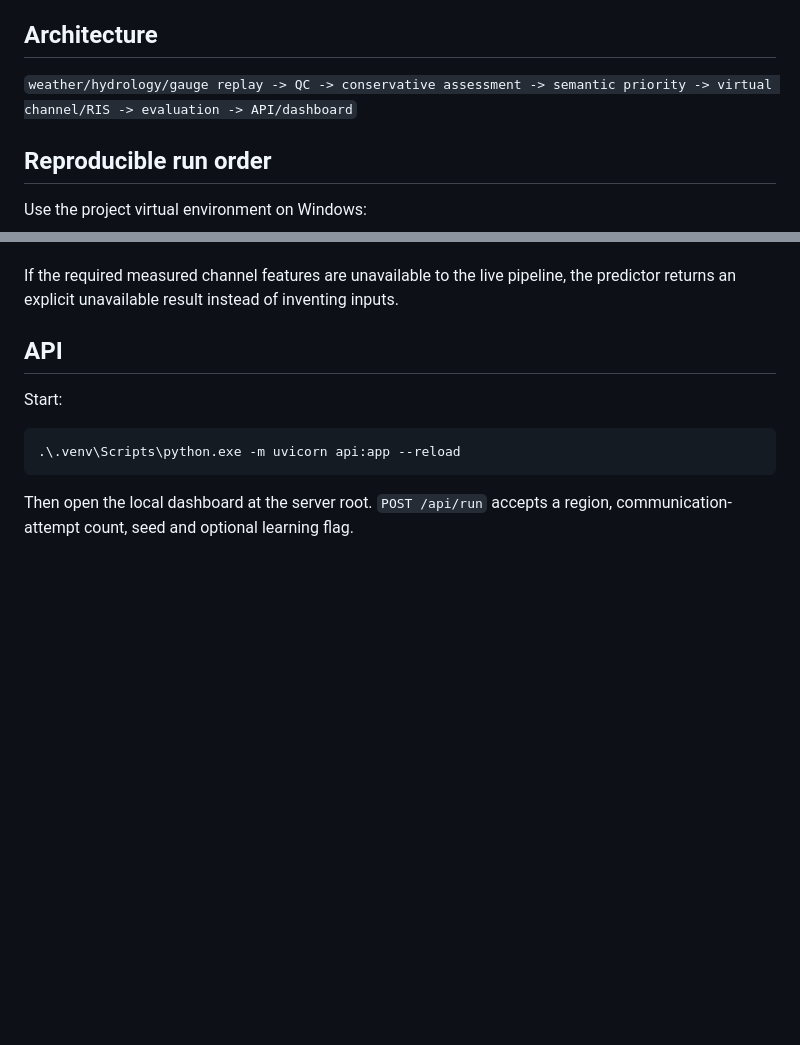
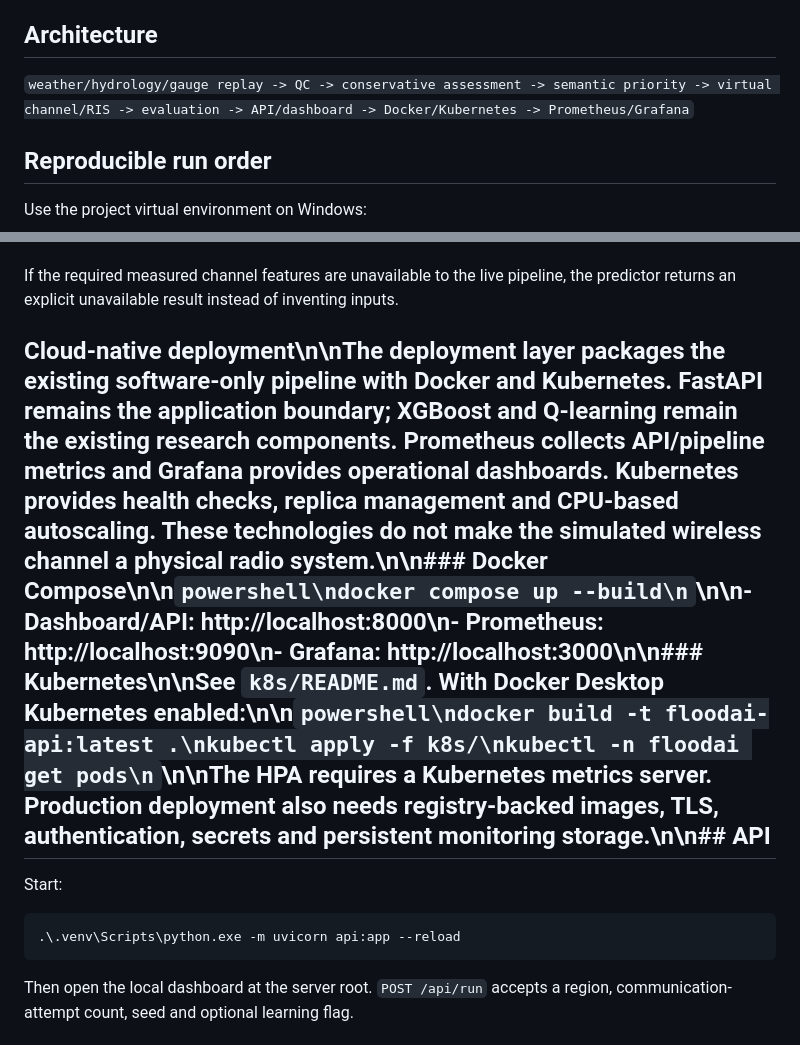
Before and after one commit to devisrisai650-dev/major, a Markdown page: README.md, 2 parts joined by grey strips. GitHub-like rendering; blank space fills up the shorter version.

Commit message:
Document cloud-native deployment and monitoring

````diff
--- a/README.md
+++ b/README.md
@@ -13,7 +13,7 @@ FloodAI is a reproducible research prototype that combines regional environmenta
 
 ## Architecture
 
-`weather/hydrology/gauge replay -> QC -> conservative assessment -> semantic priority -> virtual channel/RIS -> evaluation -> API/dashboard`
+`weather/hydrology/gauge replay -> QC -> conservative assessment -> semantic priority -> virtual channel/RIS -> evaluation -> API/dashboard -> Docker/Kubernetes -> Prometheus/Grafana`
 
 ## Reproducible run order
 
@@ -55,7 +55,7 @@ Results must be interpreted as simulated results. Whether the learned policy bea
 
 If the required measured channel features are unavailable to the live pipeline, the predictor returns an explicit unavailable result instead of inventing inputs.
 
-## API
+## Cloud-native deployment\n\nThe deployment layer packages the existing software-only pipeline with Docker and Kubernetes. FastAPI remains the application boundary; XGBoost and Q-learning remain the existing research components. Prometheus collects API/pipeline metrics and Grafana provides operational dashboards. Kubernetes provides health checks, replica management and CPU-based autoscaling. These technologies do not make the simulated wireless channel a physical radio system.\n\n### Docker Compose\n\n```powershell\ndocker compose up --build\n```\n\n- Dashboard/API: http://localhost:8000\n- Prometheus: http://localhost:9090\n- Grafana: http://localhost:3000\n\n### Kubernetes\n\nSee `k8s/README.md`. With Docker Desktop Kubernetes enabled:\n\n```powershell\ndocker build -t floodai-api:latest .\nkubectl apply -f k8s/\nkubectl -n floodai get pods\n```\n\nThe HPA requires a Kubernetes metrics server. Production deployment also needs registry-backed images, TLS, authentication, secrets and persistent monitoring storage.\n\n## API
 
 Start:
 
````
